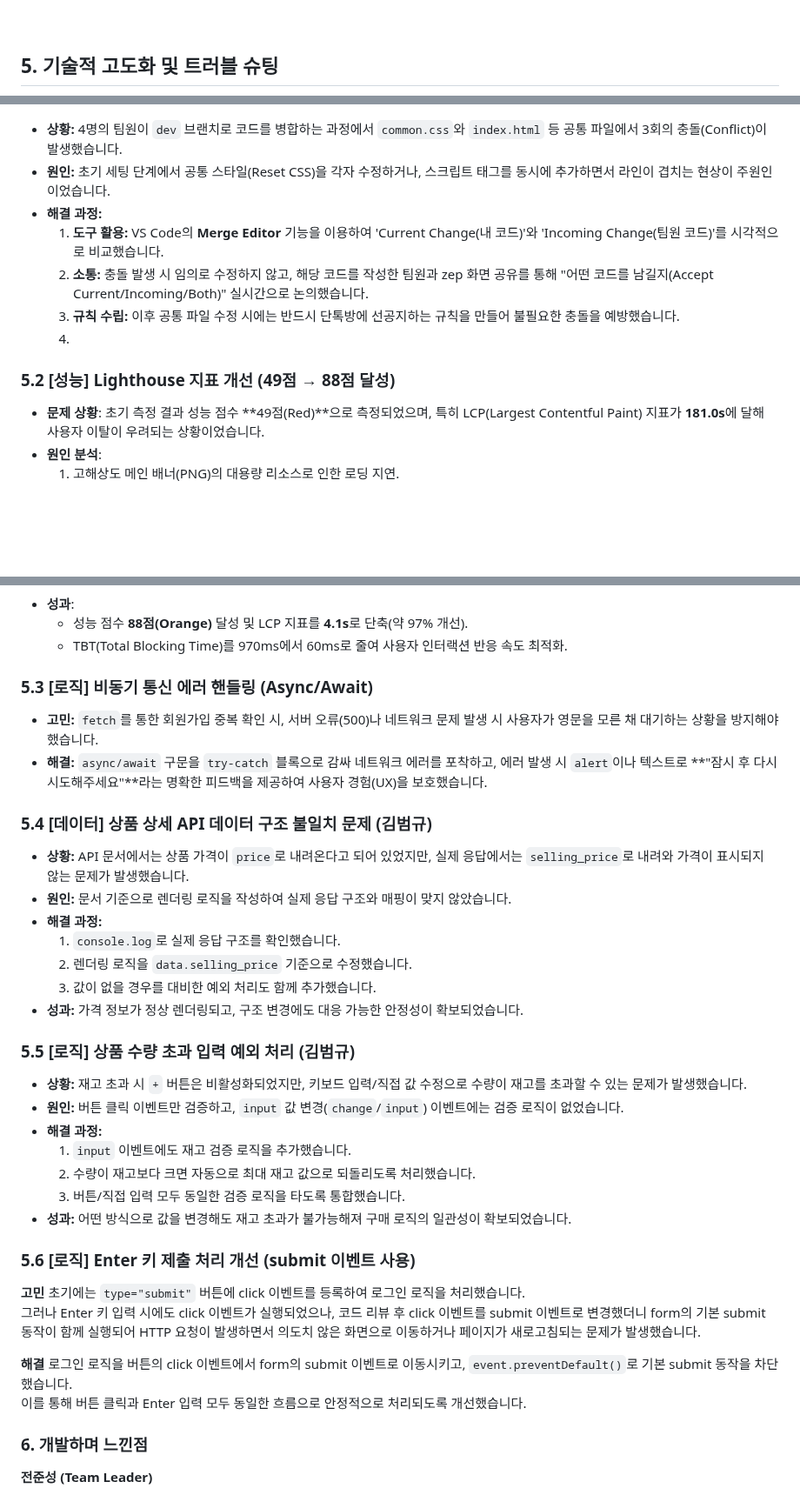
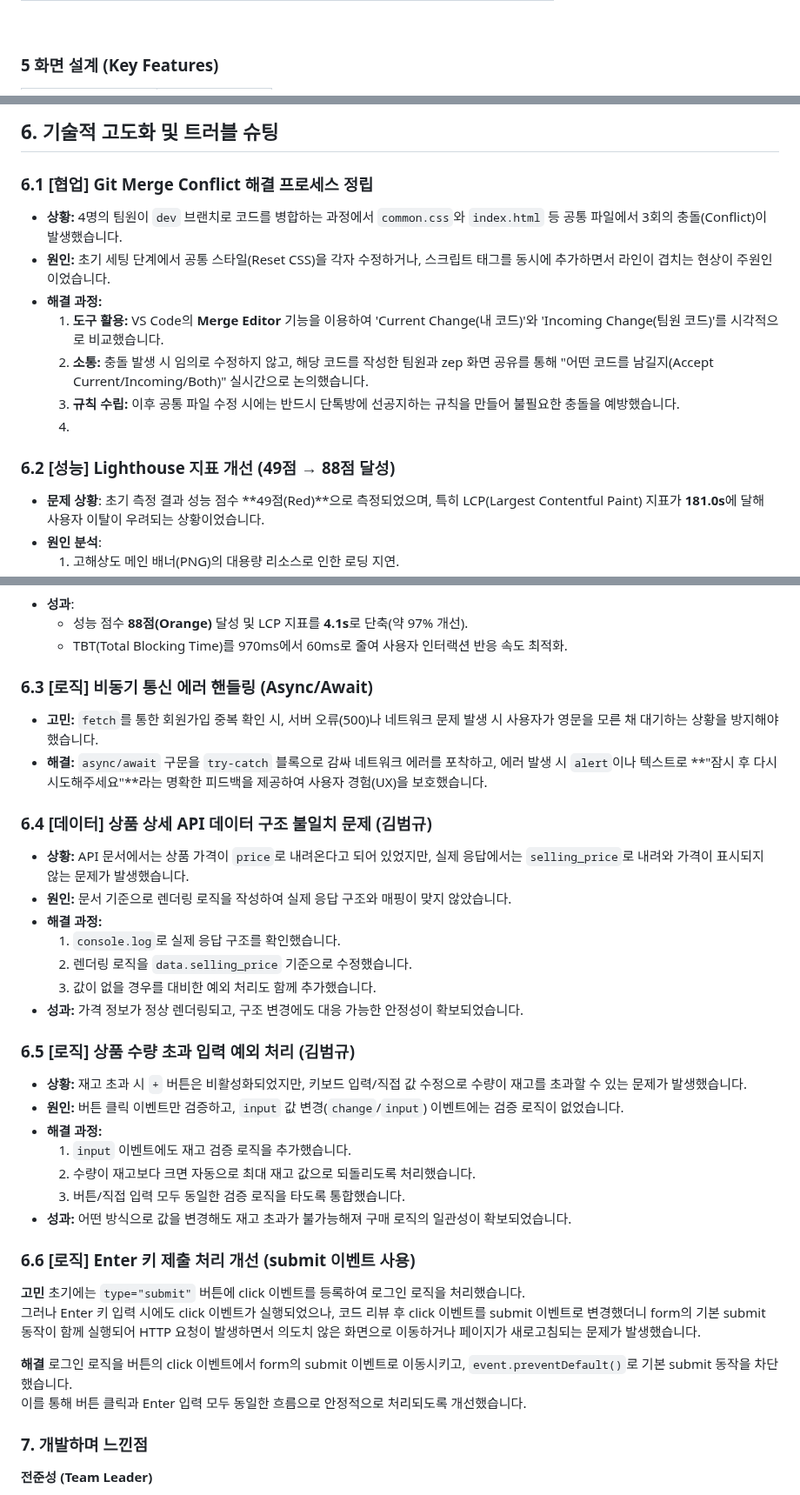
Before and after one commit to second-project2/Open-Market-Service-OMS-, a Markdown page: README.md, 3 parts joined by grey strips. Shown at 87% size. GitHub-like rendering; blank space fills up the shorter version.

Commit message:
Update README with project features and improvements

```diff
--- a/README.md
+++ b/README.md
@@ -167,5 +168,5 @@ gantt
 
 <br>
 
-## 5. 기술적 고도화 및 트러블 슈팅
+### 5 화면 설계 (Key Features)
 
@@ -173,3 +187,6 @@ gantt
+## 6. 기술적 고도화 및 트러블 슈팅
+
+### 6.1 [협업] Git Merge Conflict 해결 프로세스 정립
 - **상황:** 4명의 팀원이 `dev` 브랜치로 코드를 병합하는 과정에서 `common.css`와 `index.html` 등 공통 파일에서 3회의 충돌(Conflict)이 발생했습니다.
 - **원인:** 초기 세팅 단계에서 공통 스타일(Reset CSS)을 각자 수정하거나, 스크립트 태그를 동시에 추가하면서 라인이 겹치는 현상이 주원인이었습니다.
 - **해결 과정:**
@@ -177,7 +194,7 @@ gantt
   2. **소통:** 충돌 발생 시 임의로 수정하지 않고, 해당 코드를 작성한 팀원과 zep 화면 공유를 통해 "어떤 코드를 남길지(Accept Current/Incoming/Both)" 실시간으로 논의했습니다.
   3. **규칙 수립:** 이후 공통 파일 수정 시에는 반드시 단톡방에 선공지하는 규칙을 만들어 불필요한 충돌을 예방했습니다.
   4.
-### 5.2 [성능] Lighthouse 지표 개선 (49점 → 88점 달성)
+### 6.2 [성능] Lighthouse 지표 개선 (49점 → 88점 달성)
 
 - **문제 상황**: 초기 측정 결과 성능 점수 **49점(Red)**으로 측정되었으며, 특히 LCP(Largest Contentful Paint) 지표가 **181.0s**에 달해 사용자 이탈이 우려되는 상황이었습니다.
 - **원인 분석**:
@@ -202,11 +219,11 @@ gantt
   - 성능 점수 **88점(Orange)** 달성 및 LCP 지표를 **4.1s**로 단축(약 97% 개선).
   - TBT(Total Blocking Time)를 970ms에서 60ms로 줄여 사용자 인터랙션 반응 속도 최적화.
 
-### 5.3 [로직] 비동기 통신 에러 핸들링 (Async/Await)
+### 6.3 [로직] 비동기 통신 에러 핸들링 (Async/Await)
 - **고민:** `fetch`를 통한 회원가입 중복 확인 시, 서버 오류(500)나 네트워크 문제 발생 시 사용자가 영문을 모른 채 대기하는 상황을 방지해야 했습니다.
 - **해결:** `async/await` 구문을 `try-catch` 블록으로 감싸 네트워크 에러를 포착하고, 에러 발생 시 `alert`이나 텍스트로 **"잠시 후 다시 시도해주세요"**라는 명확한 피드백을 제공하여 사용자 경험(UX)을 보호했습니다.
 
-### 5.4 [데이터] 상품 상세 API 데이터 구조 불일치 문제 (김범규)
+### 6.4 [데이터] 상품 상세 API 데이터 구조 불일치 문제 (김범규)
 - **상황:** API 문서에서는 상품 가격이 `price`로 내려온다고 되어 있었지만, 실제 응답에서는 `selling_price`로 내려와 가격이 표시되지 않는 문제가 발생했습니다.
 - **원인:** 문서 기준으로 렌더링 로직을 작성하여 실제 응답 구조와 매핑이 맞지 않았습니다.
 - **해결 과정:**
@@ -215,7 +232,7 @@ gantt
   3. 값이 없을 경우를 대비한 예외 처리도 함께 추가했습니다.
 - **성과:** 가격 정보가 정상 렌더링되고, 구조 변경에도 대응 가능한 안정성이 확보되었습니다.
 
-### 5.5 [로직] 상품 수량 초과 입력 예외 처리 (김범규)
+### 6.5 [로직] 상품 수량 초과 입력 예외 처리 (김범규)
 - **상황:** 재고 초과 시 `+` 버튼은 비활성화되었지만, 키보드 입력/직접 값 수정으로 수량이 재고를 초과할 수 있는 문제가 발생했습니다.
 - **원인:** 버튼 클릭 이벤트만 검증하고, `input` 값 변경(`change`/`input`) 이벤트에는 검증 로직이 없었습니다.
 - **해결 과정:**
@@ -224,7 +241,7 @@ gantt
   3. 버튼/직접 입력 모두 동일한 검증 로직을 타도록 통합했습니다.
 - **성과:** 어떤 방식으로 값을 변경해도 재고 초과가 불가능해져 구매 로직의 일관성이 확보되었습니다.
 
-### 5.6 [로직] Enter 키 제출 처리 개선 (submit 이벤트 사용)
+### 6.6 [로직] Enter 키 제출 처리 개선 (submit 이벤트 사용)
 
 **고민**
 초기에는 `type="submit"` 버튼에 click 이벤트를 등록하여 로그인 로직을 처리했습니다.
@@ -235,7 +252,7 @@ gantt
 이를 통해 버튼 클릭과 Enter 입력 모두 동일한 흐름으로 안정적으로 처리되도록 개선했습니다.
 
 
-### 6. 개발하며 느낀점
+### 7. 개발하며 느낀점
 **전준성 (Team Leader)**
 > **"설계의 견고함으로 팀의 효율을 이끄는 리더"**
 > 첫 프로젝트를 경험하면서 제가 느꼈던 가장 큰 수확은 두 가지입니다. 첫째, Vanilla JS만 이용해 MPA이지만 매끄러운 사용자 경험(Focus 이동, 실시간 유효성 검사)을 구현하며 DOM 조작과 비동기 처리에 대한 이해를 하였습니다. 또한 팀장으로서 초기 Git Flow 세팅부터 코드 병합(Merge)까지 도맡으며 Conflict를 두려워하지 않게 되었습니다. 무엇보다 팀원들의 코드가 하나로 합쳐져 유기적으로 동작하는 모습을 보며, 혼자 하는 코딩보다 함께하는 개발의 가치를 깨달았습니다.
```
Also changed, not shown: other parts of README.md (+15 -1 lines).
